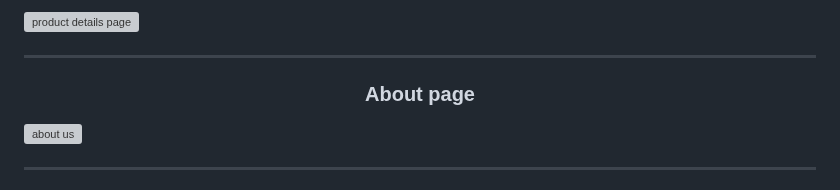
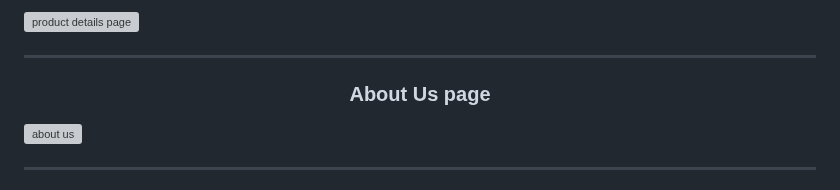
Before and after one commit to TheMostafax/My_Fashion_App, a Markdown page: README.md, the part around the change. Drawn GitHub-style; grey boxes are pictures that could not be loaded.

```diff
--- a/README.md
+++ b/README.md
@@ -125,7 +125,7 @@ Overall, My fashion app is designed to provide a user-friendly and engaging shop
 
 <hr>
 
-<h3 align="center">About page </h3>
+<h3 align="center">About Us page</h3>
 
 
 ![about us](https://github.com/TheMostafax/My_Fashion_App/assets/81190585/d0ec30b1-7b67-4098-ac53-a5f45b79e0f1)
```
